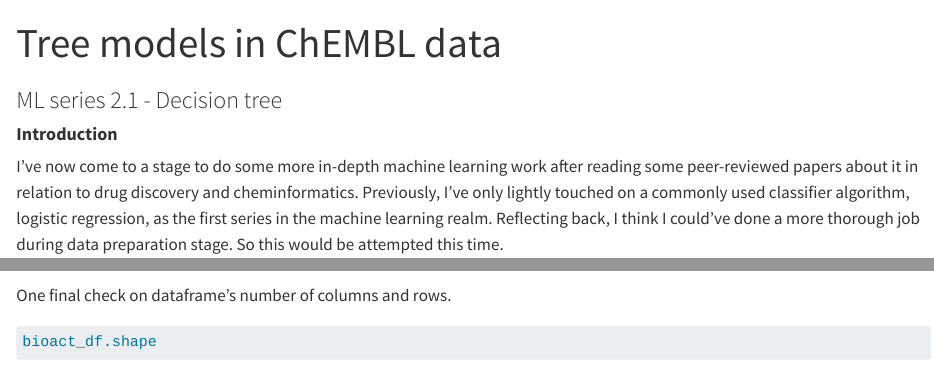
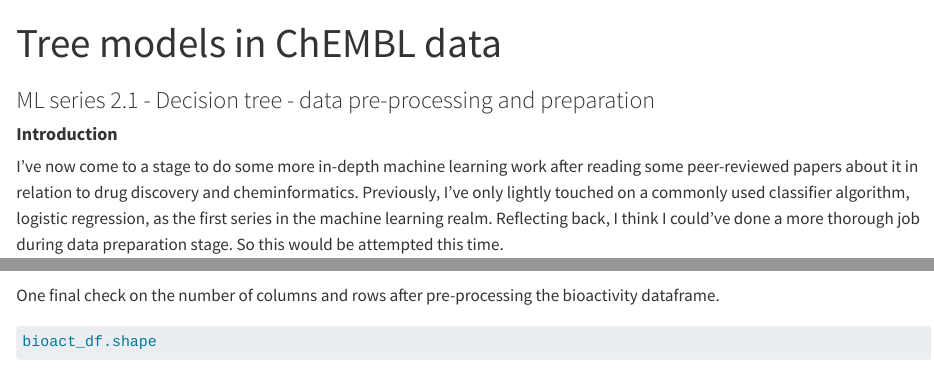
Before and after one commit to jhylin/ML2-1_decision_tree, a Quarto document (Data_prep.qmd): the page in a window 1100 px wide, from its top, and a second part further down, joined at a grey line. Rendered offline with R 4.5, knitr and Pandoc in place of Quarto, with nearby package versions; some code elsewhere in the file could not run offline.

Commit message:
Edited subtitle

````diff
--- a/Data_prep.qmd
+++ b/Data_prep.qmd
@@ -1,6 +1,6 @@
 ---
 title: "Tree models in ChEMBL data"
-subtitle: "ML series 2.1 - Decision tree"
+subtitle: "ML series 2.1 - Decision tree - data pre-processing and preparation"
 draft: true
 jupyter: python3
 format: html
@@ -264,7 +264,7 @@
 bioact_df.head()
 ```
 
-One final check on dataframe's number of columns and rows.
+One final check on the number of columns and rows after pre-processing the bioactivity dataframe.
 
 ```{python}
 bioact_df.shape
````
Also changed, not shown: README.md.
